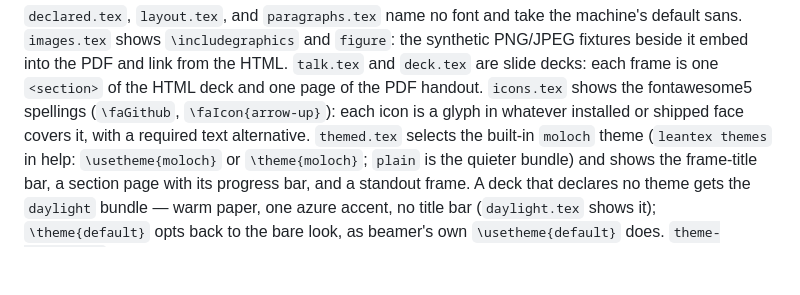
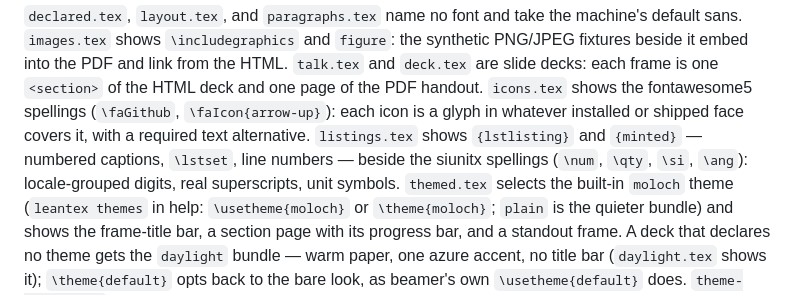
Before and after one commit to vincentqb/leantex, a Markdown page: README.md, the part around the change. GitHub-like rendering; blank space fills up the shorter version.

Commit message:
Name the listings fixture in the README's corpus tour
listings.tex joined the golden corpus; the tour names what it shows, as
it does for every other fixture.

```diff
--- a/README.md
+++ b/README.md
@@ -70,6 +70,9 @@ frame is one `<section>` of the HTML deck and one page of the PDF handout.
 `icons.tex` shows the fontawesome5 spellings
 (`\faGithub`, `\faIcon{arrow-up}`): each icon is a glyph in whatever
 installed or shipped face covers it, with a required text alternative.
+`listings.tex` shows `{lstlisting}` and `{minted}` — numbered captions,
+`\lstset`, line numbers — beside the siunitx spellings (`\num`, `\qty`,
+`\si`, `\ang`): locale-grouped digits, real superscripts, unit symbols.
 `themed.tex` selects the built-in `moloch` theme (`leantex themes` in help:
 `\usetheme{moloch}` or `\theme{moloch}`; `plain` is the quieter bundle) and
 shows the frame-title bar, a section page with its progress bar, and a
```
